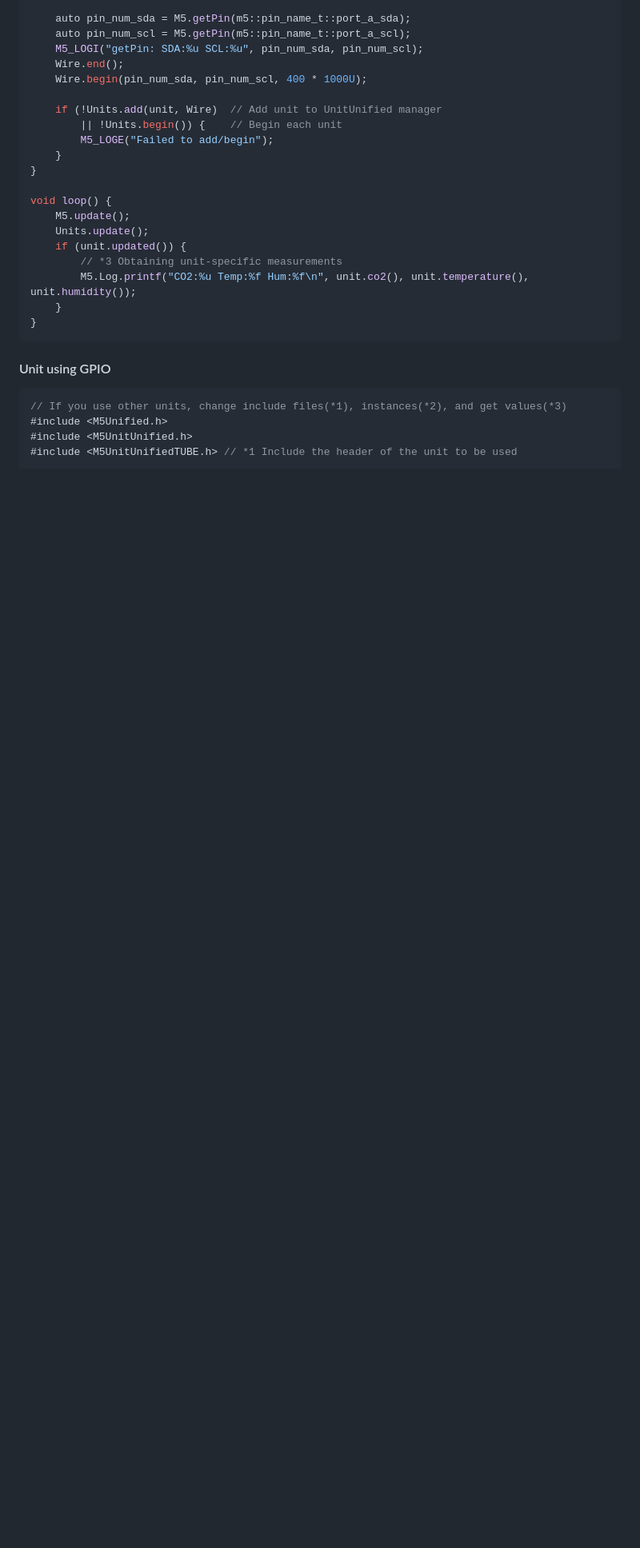
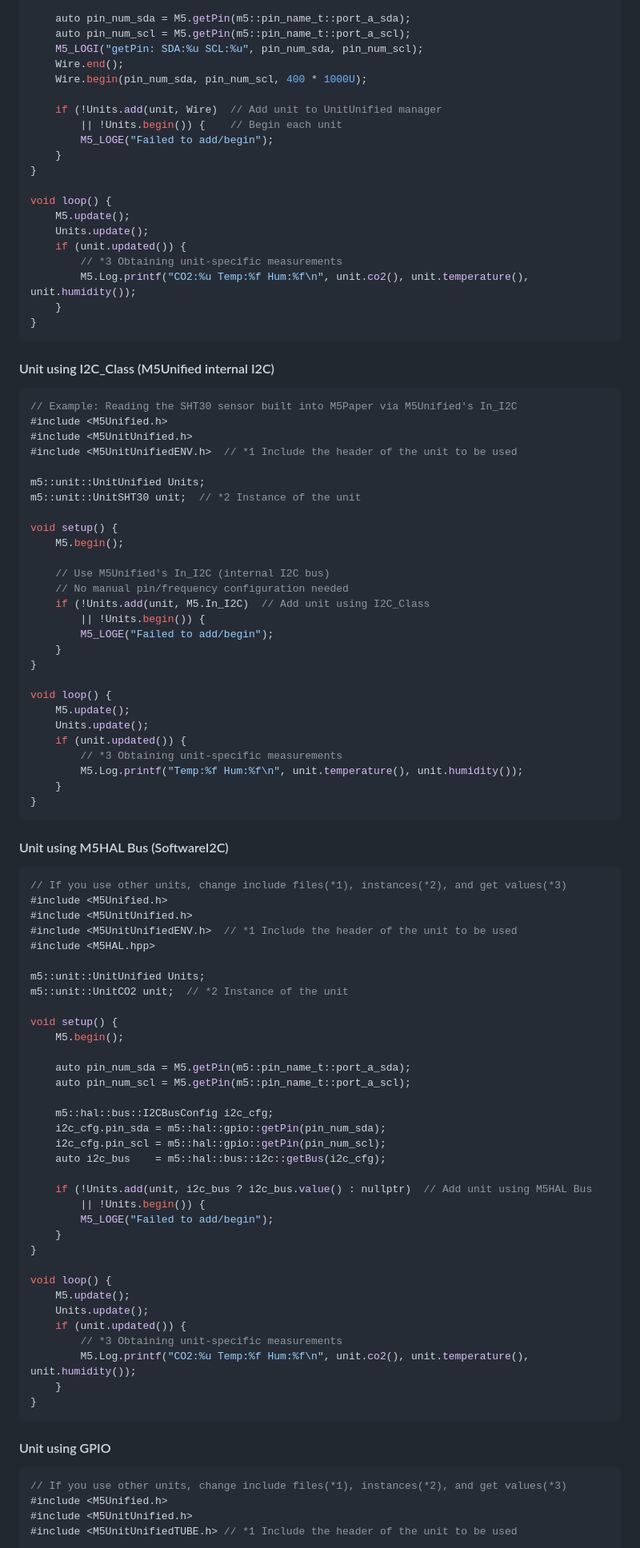
Before and after one commit to m5stack/M5UnitUnified, a Markdown page: README.md, the part around one of its changes. Shown at 80% size. Rendered like a GitHub page; blank space fills up the shorter version.

Commit message:
Add I2C_Class and M5HAL Bus usage example

````diff
--- a/README.md
+++ b/README.md
@@ -66,6 +66,75 @@ void setup() {
 
     if (!Units.add(unit, Wire)  // Add unit to UnitUnified manager
         || !Units.begin()) {    // Begin each unit
+        M5_LOGE("Failed to add/begin");
+    }
+}
+
+void loop() {
+    M5.update();
+    Units.update();
+    if (unit.updated()) {
+        // *3 Obtaining unit-specific measurements
+        M5.Log.printf("CO2:%u Temp:%f Hum:%f\n", unit.co2(), unit.temperature(), unit.humidity());
+    }
+}
+```
+
+#### Unit using I2C_Class (M5Unified internal I2C)
+```cpp
+// Example: Reading the SHT30 sensor built into M5Paper via M5Unified's In_I2C
+#include <M5Unified.h>
+#include <M5UnitUnified.h>
+#include <M5UnitUnifiedENV.h>  // *1 Include the header of the unit to be used
+
+m5::unit::UnitUnified Units;
+m5::unit::UnitSHT30 unit;  // *2 Instance of the unit
+
+void setup() {
+    M5.begin();
+
+    // Use M5Unified's In_I2C (internal I2C bus)
+    // No manual pin/frequency configuration needed
+    if (!Units.add(unit, M5.In_I2C)  // Add unit using I2C_Class
+        || !Units.begin()) {
+        M5_LOGE("Failed to add/begin");
+    }
+}
+
+void loop() {
+    M5.update();
+    Units.update();
+    if (unit.updated()) {
+        // *3 Obtaining unit-specific measurements
+        M5.Log.printf("Temp:%f Hum:%f\n", unit.temperature(), unit.humidity());
+    }
+}
+```
+
+#### Unit using M5HAL Bus (SoftwareI2C)
+```cpp
+// If you use other units, change include files(*1), instances(*2), and get values(*3)
+#include <M5Unified.h>
+#include <M5UnitUnified.h>
+#include <M5UnitUnifiedENV.h>  // *1 Include the header of the unit to be used
+#include <M5HAL.hpp>
+
+m5::unit::UnitUnified Units;
+m5::unit::UnitCO2 unit;  // *2 Instance of the unit
+
+void setup() {
+    M5.begin();
+
+    auto pin_num_sda = M5.getPin(m5::pin_name_t::port_a_sda);
+    auto pin_num_scl = M5.getPin(m5::pin_name_t::port_a_scl);
+
+    m5::hal::bus::I2CBusConfig i2c_cfg;
+    i2c_cfg.pin_sda = m5::hal::gpio::getPin(pin_num_sda);
+    i2c_cfg.pin_scl = m5::hal::gpio::getPin(pin_num_scl);
+    auto i2c_bus    = m5::hal::bus::i2c::getBus(i2c_cfg);
+
+    if (!Units.add(unit, i2c_bus ? i2c_bus.value() : nullptr)  // Add unit using M5HAL Bus
+        || !Units.begin()) {
         M5_LOGE("Failed to add/begin");
     }
 }
````
Also changed, not shown: other parts of README.md (+2 -0 lines), README.ja.md (+74 -4 lines).
